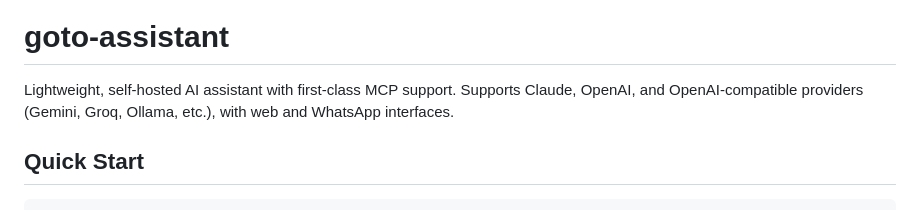
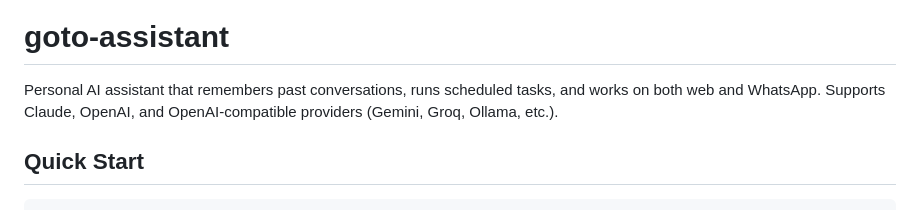
Before and after one commit to jolks/goto-assistant, a Markdown page: README.md, the part around the change. Rendered like a GitHub page.

Commit message:
Update README tagline to highlight memory, tasks, and WhatsApp
Co-Authored-By: Claude Opus 4.6 (1M context) <noreply@anthropic.com>

```diff
--- a/README.md
+++ b/README.md
@@ -4,7 +4,7 @@
 
 # goto-assistant
 
-Lightweight, self-hosted AI assistant with first-class MCP support. Supports Claude, OpenAI, and OpenAI-compatible providers (Gemini, Groq, Ollama, etc.), with web and WhatsApp interfaces.
+Personal AI assistant that remembers past conversations, runs scheduled tasks, and works on both web and WhatsApp. Supports Claude, OpenAI, and OpenAI-compatible providers (Gemini, Groq, Ollama, etc.).
 
 ## Quick Start
 
```
